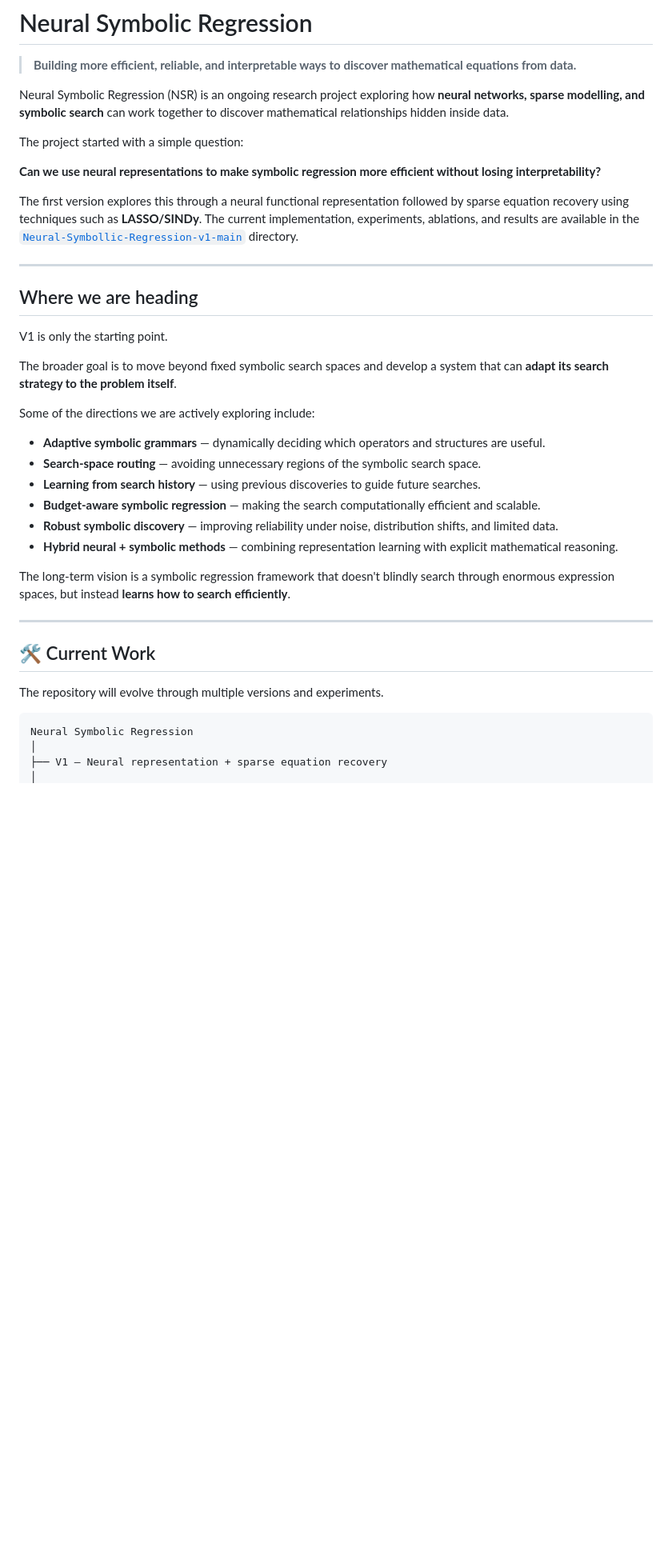
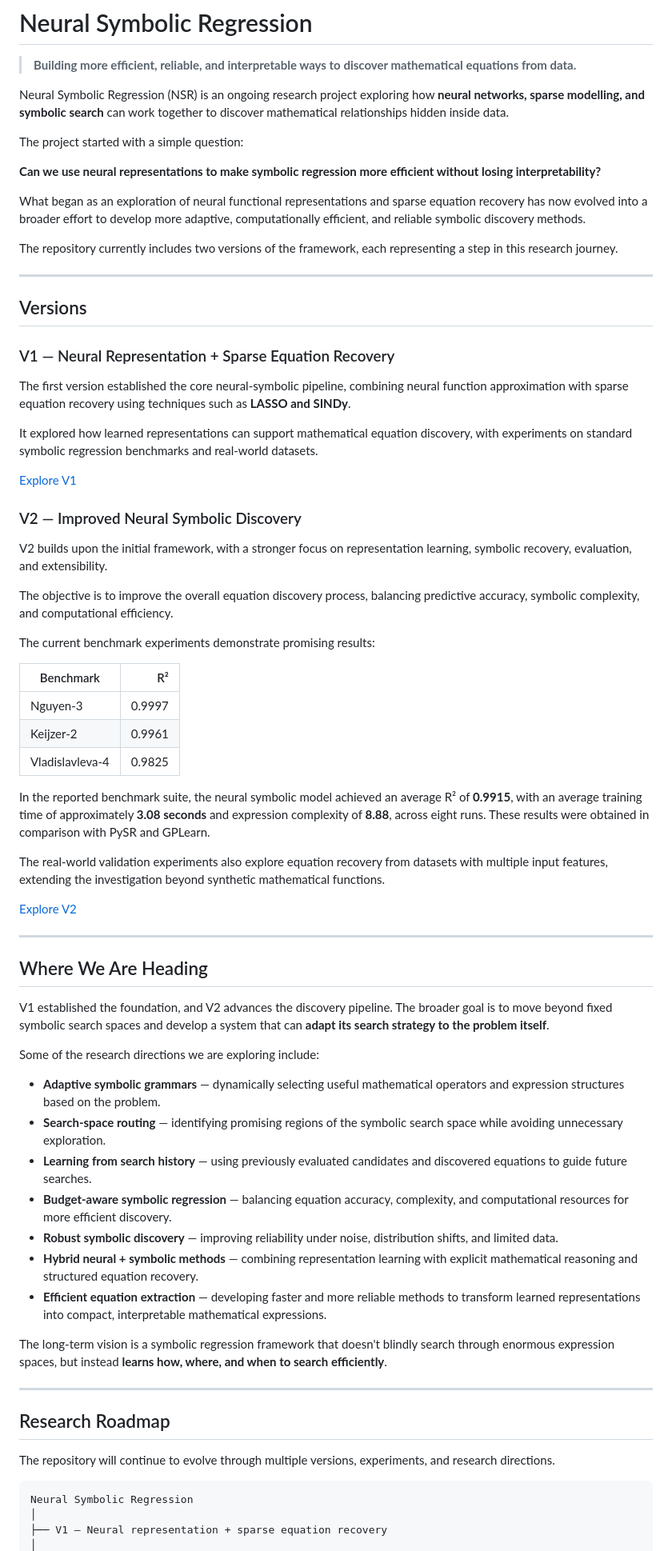
Before and after one commit to ravikumar014/Neural-Symbolic-Regression, a Markdown page: README.md, the part around one of its changes. Shown at 80% size. Drawn GitHub-style; blank space fills up the shorter version.

````diff
--- a/README.md
+++ b/README.md
@@ -8,32 +8,65 @@ The project started with a simple question:
 
 **Can we use neural representations to make symbolic regression more efficient without losing interpretability?**
 
-The first version explores this through a neural functional representation followed by sparse equation recovery using techniques such as **LASSO/SINDy**. The current implementation, experiments, ablations, and results are available in the [`Neural-Symbollic-Regression-v1-main`](./Neural-Symbollic-Regression-v1-main) directory.
+What began as an exploration of neural functional representations and sparse equation recovery has now evolved into a broader effort to develop more adaptive, computationally efficient, and reliable symbolic discovery methods.
+
+The repository currently includes two versions of the framework, each representing a step in this research journey.
 
 ---
 
-##  Where we are heading
+## Versions
 
-V1 is only the starting point.
+### V1 — Neural Representation + Sparse Equation Recovery
 
-The broader goal is to move beyond fixed symbolic search spaces and develop a system that can **adapt its search strategy to the problem itself**.
+The first version established the core neural-symbolic pipeline, combining neural function approximation with sparse equation recovery using techniques such as **LASSO and SINDy**.
 
-Some of the directions we are actively exploring include:
+It explored how learned representations can support mathematical equation discovery, with experiments on standard symbolic regression benchmarks and real-world datasets.
 
-* **Adaptive symbolic grammars** — dynamically deciding which operators and structures are useful.
-* **Search-space routing** — avoiding unnecessary regions of the symbolic search space.
-* **Learning from search history** — using previous discoveries to guide future searches.
-* **Budget-aware symbolic regression** — making the search computationally efficient and scalable.
-* **Robust symbolic discovery** — improving reliability under noise, distribution shifts, and limited data.
-* **Hybrid neural + symbolic methods** — combining representation learning with explicit mathematical reasoning.
+[Explore V1](./Neural-Symbollic-Regression-v1-main)
 
-The long-term vision is a symbolic regression framework that doesn't blindly search through enormous expression spaces, but instead **learns how to search efficiently**.
+### V2 — Improved Neural Symbolic Discovery
+
+V2 builds upon the initial framework, with a stronger focus on representation learning, symbolic recovery, evaluation, and extensibility.
+
+The objective is to improve the overall equation discovery process, balancing predictive accuracy, symbolic complexity, and computational efficiency.
+
+The current benchmark experiments demonstrate promising results:
+
+| Benchmark       |     R² |
+| --------------- | -----: |
+| Nguyen-3        | 0.9997 |
+| Keijzer-2       | 0.9961 |
+| Vladislavleva-4 | 0.9825 |
+
+In the reported benchmark suite, the neural symbolic model achieved an average R² of **0.9915**, with an average training time of approximately **3.08 seconds** and expression complexity of **8.88**, across eight runs. These results were obtained in comparison with PySR and GPLearn.
+
+The real-world validation experiments also explore equation recovery from datasets with multiple input features, extending the investigation beyond synthetic mathematical functions.
+
+[Explore V2](./Neural_Symbollic_Regression_v2)
 
 ---
 
-## 🛠️ Current Work
+## Where We Are Heading
 
-The repository will evolve through multiple versions and experiments.
+V1 established the foundation, and V2 advances the discovery pipeline. The broader goal is to move beyond fixed symbolic search spaces and develop a system that can **adapt its search strategy to the problem itself**.
+
+Some of the research directions we are exploring include:
+
+* **Adaptive symbolic grammars** — dynamically selecting useful mathematical operators and expression structures based on the problem.
+* **Search-space routing** — identifying promising regions of the symbolic search space while avoiding unnecessary exploration.
+* **Learning from search history** — using previously evaluated candidates and discovered equations to guide future searches.
+* **Budget-aware symbolic regression** — balancing equation accuracy, complexity, and computational resources for more efficient discovery.
+* **Robust symbolic discovery** — improving reliability under noise, distribution shifts, and limited data.
+* **Hybrid neural + symbolic methods** — combining representation learning with explicit mathematical reasoning and structured equation recovery.
+* **Efficient equation extraction** — developing faster and more reliable methods to transform learned representations into compact, interpretable mathematical expressions.
+
+The long-term vision is a symbolic regression framework that doesn't blindly search through enormous expression spaces, but instead **learns how, where, and when to search efficiently**.
+
+---
+
+## Research Roadmap
+
+The repository will continue to evolve through multiple versions, experiments, and research directions.
 
 ```text
 Neural Symbolic Regression
````
Also changed, not shown: other parts of README.md (+52 -10 lines).
